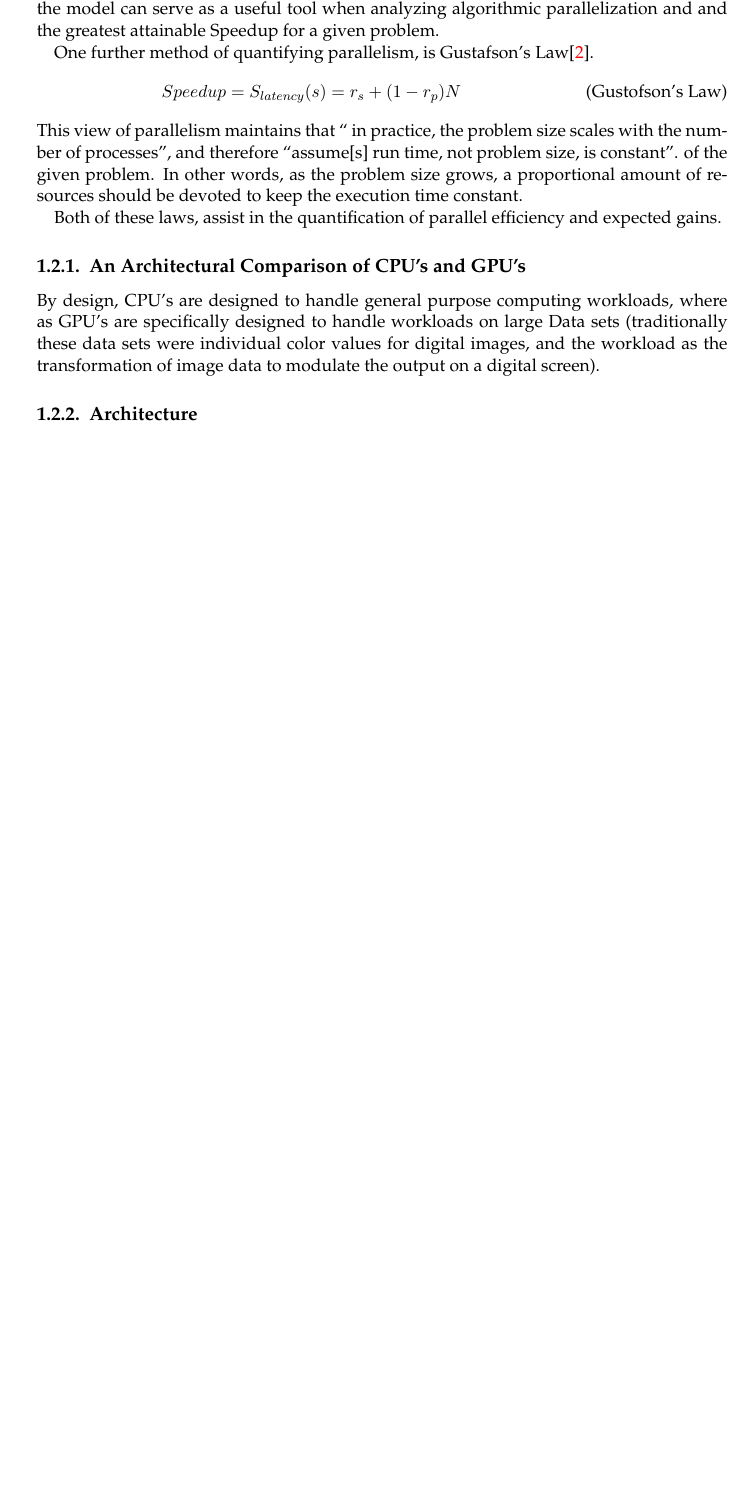
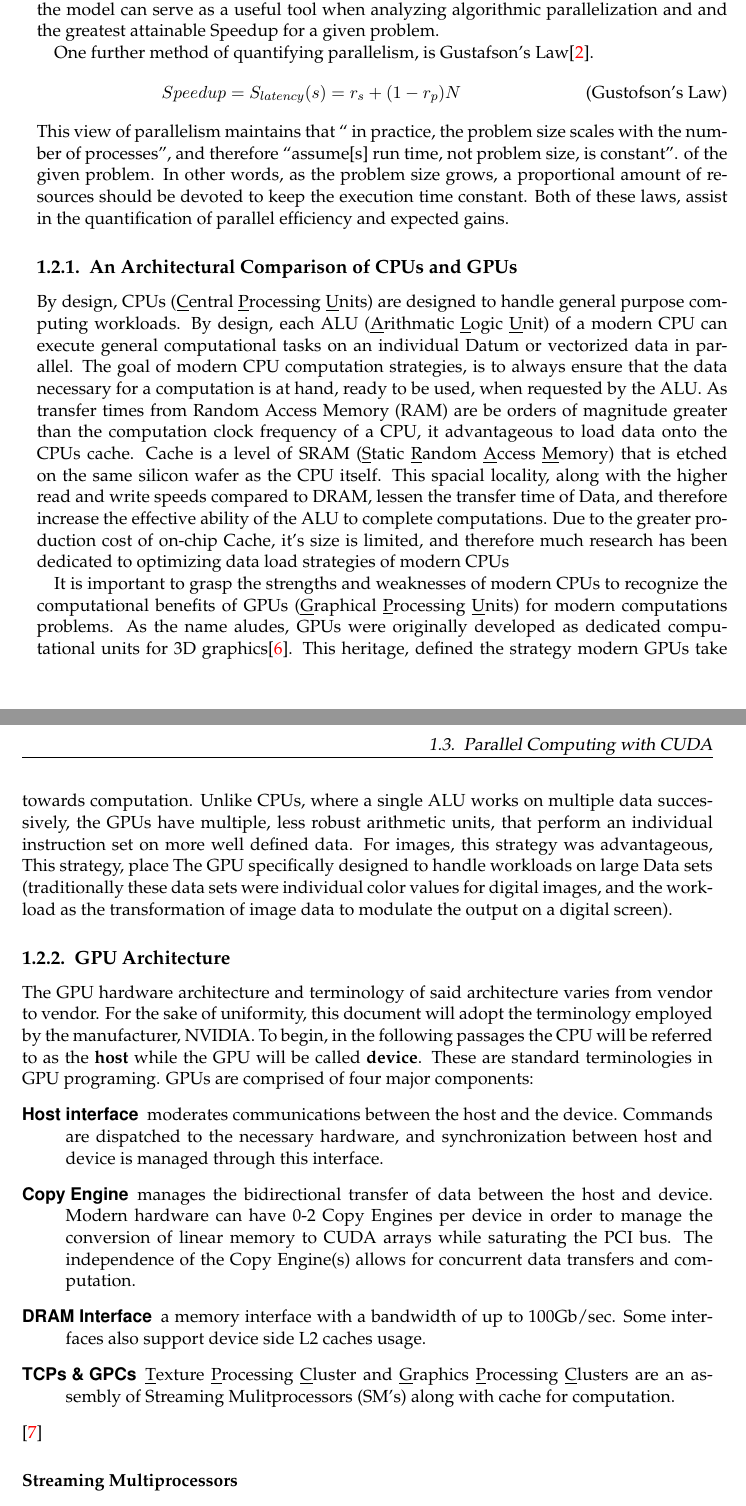
Before and after one commit to waltsims/WoS.cu, a LaTeX thesis (docs/thesis/main.tex, which reads docs/thesis/chapters/Introduction.tex): part of page 16 of 23 before the commit and two parts of pages 16 and 17 of 25 after it, the two joined at a grey line, cut so that both start at the same text, the shorter picture padded with empty space. Compiled offline with pdfLaTeX; an older LaTeX class or package is replaced by its successor.

Commit message:
write subsection GPU Architecture into

```diff
--- a/docs/thesis/chapters/Introduction.tex
+++ b/docs/thesis/chapters/Introduction.tex
@@ -69,19 +69,70 @@ size scales with the number of processes'', and therefore
 ``assume[s] run time, not problem size, is constant''.
 of the given problem. In other words, as the problem size grows, a proportional
 amount of resources should be devoted to keep the execution time constant.
-
 Both of these laws, assist in the quantification of parallel efficiency and
 expected gains.
 
 
 
-\subsection{An Architectural Comparison of CPU's and GPU's}
+\subsection{An Architectural Comparison of CPUs and GPUs}
 
-By design, CPU's are designed to handle general purpose computing workloads, where as GPU's are
-specifically designed to handle workloads on large Data sets (traditionally these
+By design, CPUs (\underline{C}entral \underline{P}rocessing \underline{U}nits) are designed
+to handle general purpose computing workloads.
+By design, each ALU (\underline{A}rithmatic \underline{L}ogic \underline{U}nit) of a modern CPU can execute general computational
+tasks on an individual Datum or vectorized data in parallel.
+The goal of modern CPU computation strategies, is to always ensure that the data
+necessary for a computation is at hand, ready to be used, when requested by the ALU.
+As transfer times from Random Access Memory
+(RAM) are be orders of magnitude greater than the computation clock frequency of
+a CPU, it advantageous to load data onto the CPUs cache. Cache is a level of
+SRAM (\underline{S}tatic \underline{R}andom \underline{A}ccess \underline{M}emory)
+that is etched on the same silicon wafer as the CPU itself.  This spacial locality,
+along with the higher read and write speeds compared to DRAM, lessen the transfer
+time of Data, and therefore increase the effective ability of the ALU to complete computations.
+Due to the greater production cost of on-chip Cache, it's size is limited, and therefore
+much research has been dedicated to optimizing data load strategies of modern CPUs
+\par
+
+It is important to grasp the strengths and weaknesses of modern CPUs to
+recognize the computational benefits of GPUs (\underline{G}raphical \underline{P}rocessing \underline{U}nits)
+for modern computations problems.  As the name aludes, GPUs were originally developed
+as dedicated computational units for 3D graphics\cite{Sanders}.  This heritage,
+defined the strategy modern GPUs take towards computation.  Unlike CPUs, where a
+single ALU works on multiple data successively, the GPUs have multiple, less robust
+arithmetic units, that perform an individual instruction set on more well defined data.
+For images, this strategy was advantageous,
+This strategy, place
+The GPU specifically designed to handle workloads on large Data sets (traditionally these
 data sets were individual color values for digital images, and the workload as
 the transformation of image data to modulate the output on a digital screen).
-\subsection{Architecture}
+\subsection{GPU Architecture}
+The GPU hardware architecture and terminology of said architecture varies from
+vendor to vendor.  For the sake of uniformity, this document will adopt the
+terminology employed by the manufacturer, NVIDIA.  To begin, in the following passages the CPU
+will be referred to as the \textbf{host} while the GPU will be called \textbf{device}.
+These are standard terminologies in GPU programing. GPUs are comprised of four major components:
+\begin{description}
+  \item[Host interface] moderates communications between the host and the device.
+  Commands are dispatched to the necessary hardware, and synchronization between
+  host and device is managed through this interface.
+  \item[Copy Engine] manages the bidirectional transfer of data between the host
+  and device.  Modern hardware can have 0-2 Copy Engines per device in order to
+  manage the conversion of linear memory to CUDA arrays while saturating the PCI
+  bus.  The independence of the Copy Engine(s) allows for concurrent data transfers
+  and computation.
+  \item[DRAM Interface] a memory interface with a bandwidth of up to 100Gb/sec.
+  Some interfaces also support device side L2 caches usage.
+  \item[TCPs \& GPCs] \underline{T}exture \underline{P}rocessing \underline{C}luster
+  and \underline{G}raphics \underline{P}rocessing \underline{C}lusters are an assembly
+  of Streaming Mulitprocessors (SM's) along with cache for computation.
+\end{description}\cite{Wilt}
+
+\subsubsection{Streaming Multiprocessors}
+Each GPC contains a cluster of SM's
+
+
+\subsubsection{Memory Structures}
+
 \subsection{Computing Model}
 
 \section{Parallel Computing with CUDA}
```
Also changed, not shown: docs/thesis/chapters/Introduction.tex (10 more changed lines).
